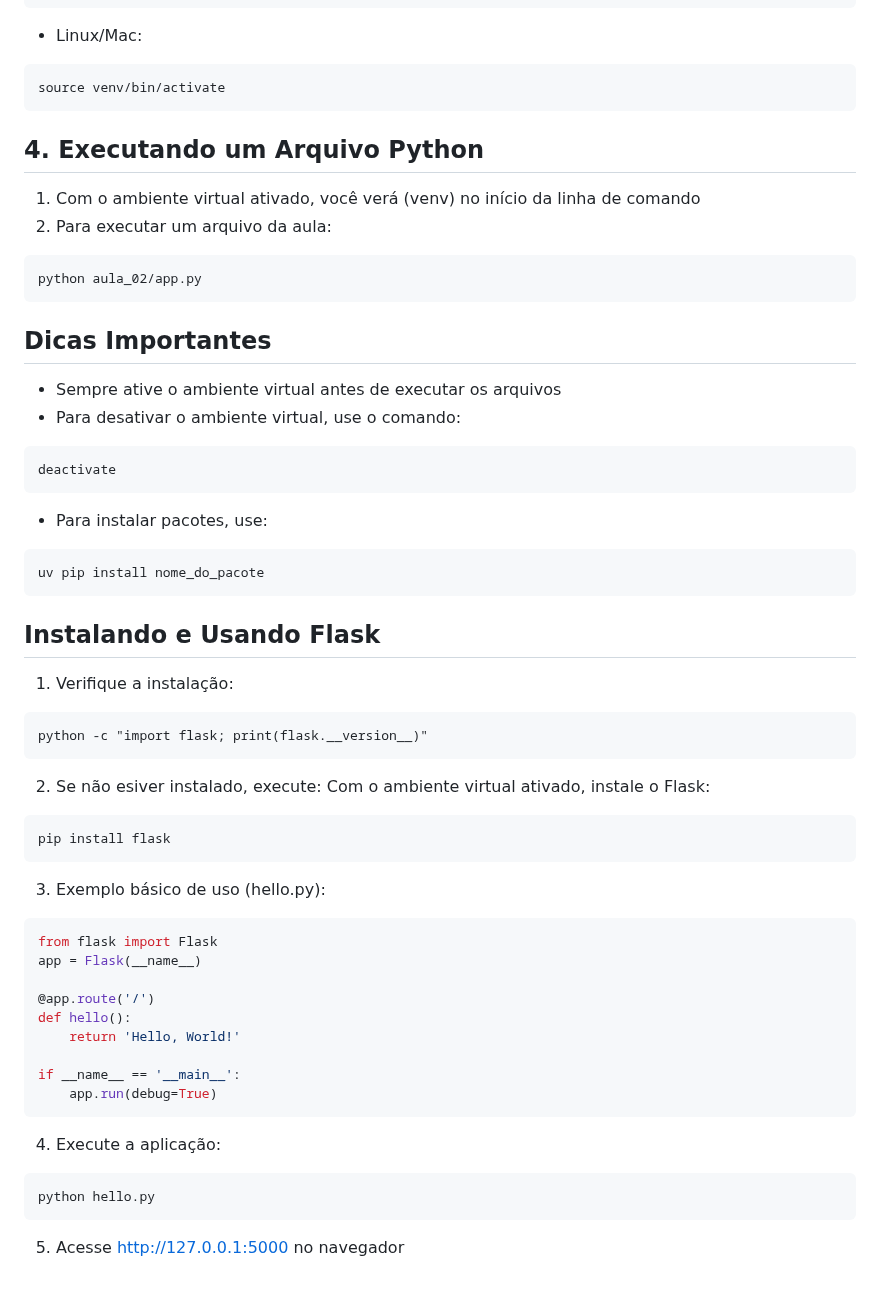
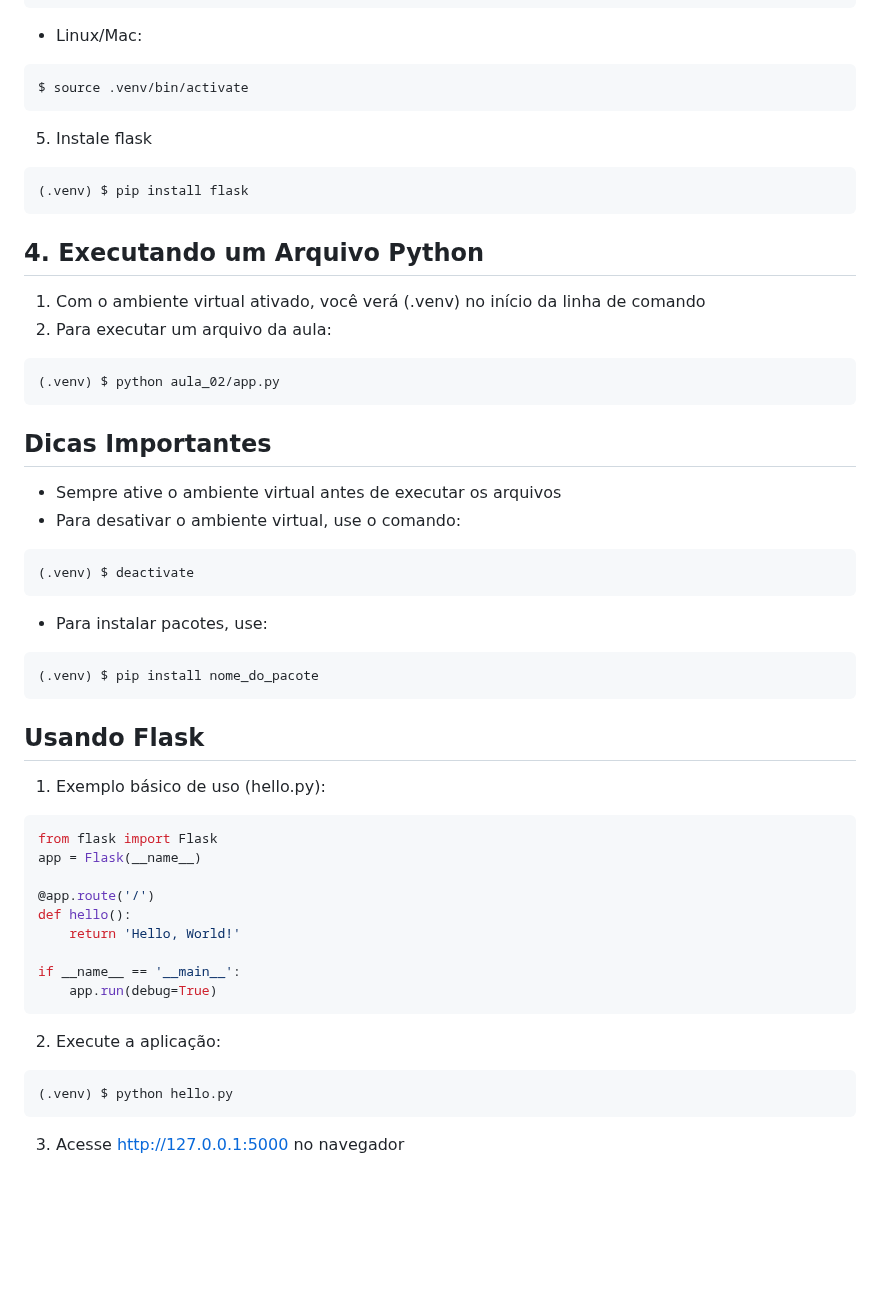
Before and after one commit to slidey-wotter/simpleMessageServer, a Markdown page: README.md, the part around one of its changes. Rendered like a GitHub page; blank space fills up the shorter version.

````diff
--- a/README.md
+++ b/README.md
@@ -115,15 +126,20 @@ uv sync
 ```
 - Linux/Mac:
 ```
-source venv/bin/activate
+$ source .venv/bin/activate
+```
+
+5. Instale flask
+```
+(.venv) $ pip install flask
 ```
 
 ## 4. Executando um Arquivo Python
 
-1. Com o ambiente virtual ativado, você verá (venv) no início da linha de comando
+1. Com o ambiente virtual ativado, você verá (.venv) no início da linha de comando
 2. Para executar um arquivo da aula:
 ```
-python aula_02/app.py
+(.venv) $ python aula_02/app.py
 ```
 
 ## Dicas Importantes
@@ -131,27 +147,16 @@ python aula_02/app.py
 - Sempre ative o ambiente virtual antes de executar os arquivos
 - Para desativar o ambiente virtual, use o comando:
 ```
-deactivate
+(.venv) $ deactivate
 ```
 - Para instalar pacotes, use:
 ```
-uv pip install nome_do_pacote
+(.venv) $ pip install nome_do_pacote
 ```
 
-## Instalando e Usando Flask
+## Usando Flask
 
-1. Verifique a instalação:
-```
-python -c "import flask; print(flask.__version__)"
-```
-
-2. Se não esiver instalado, execute:
-Com o ambiente virtual ativado, instale o Flask:
-```
-pip install flask
-```
-
-3. Exemplo básico de uso (hello.py):
+1. Exemplo básico de uso (hello.py):
 ```python
 from flask import Flask
 app = Flask(__name__)
@@ -164,9 +169,9 @@ if __name__ == '__main__':
     app.run(debug=True)
 ```
 
-4. Execute a aplicação:
+2. Execute a aplicação:
 ```
-python hello.py
+(.venv) $ python hello.py
 ```
 
-5. Acesse http://127.0.0.1:5000 no navegador
+3. Acesse http://127.0.0.1:5000 no navegador
````
Also changed, not shown: other parts of README.md (+41 -30 lines).
